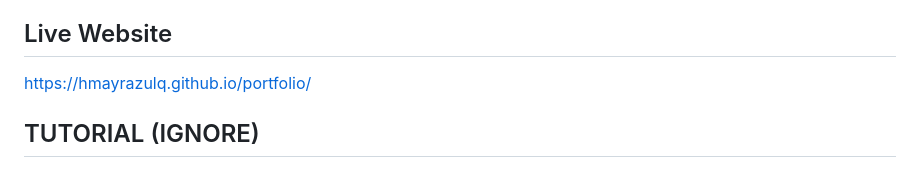
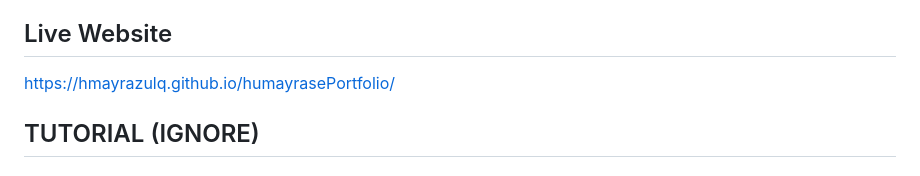
Before and after one commit to hmayrazulq/humayrasePortfolio, a Markdown page: README.md, the part around the change. Drawn GitHub-style.

Commit message:
Update live website link in README

```diff
--- a/README.md
+++ b/README.md
@@ -17,7 +17,7 @@ This website showcases my background, skills, and selected coursework/projects.
 - GitHub Pages
 
 ## Live Website
-https://hmayrazulq.github.io/portfolio/
+https://hmayrazulq.github.io/humayrasePortfolio/
 
 ## TUTORIAL (IGNORE)
 
```
